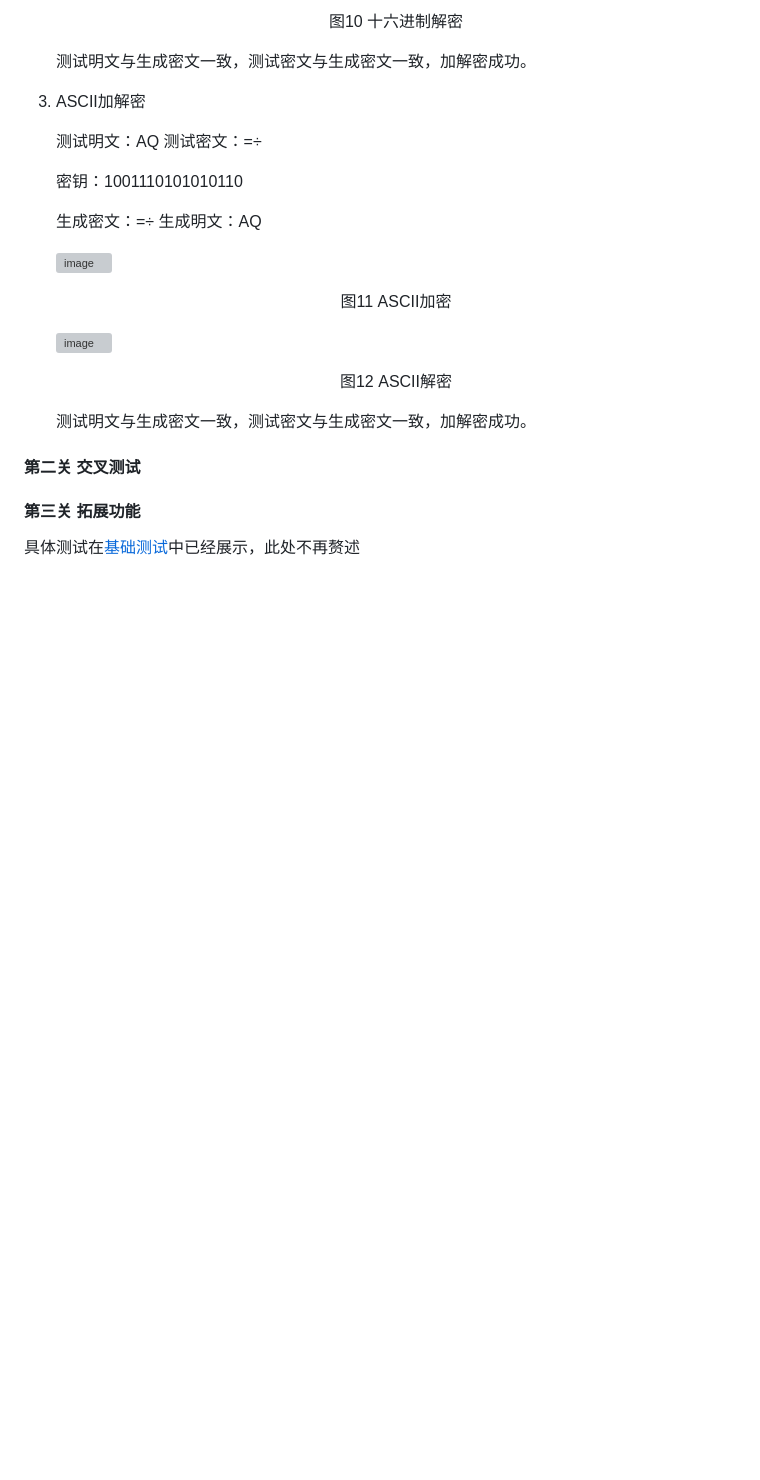
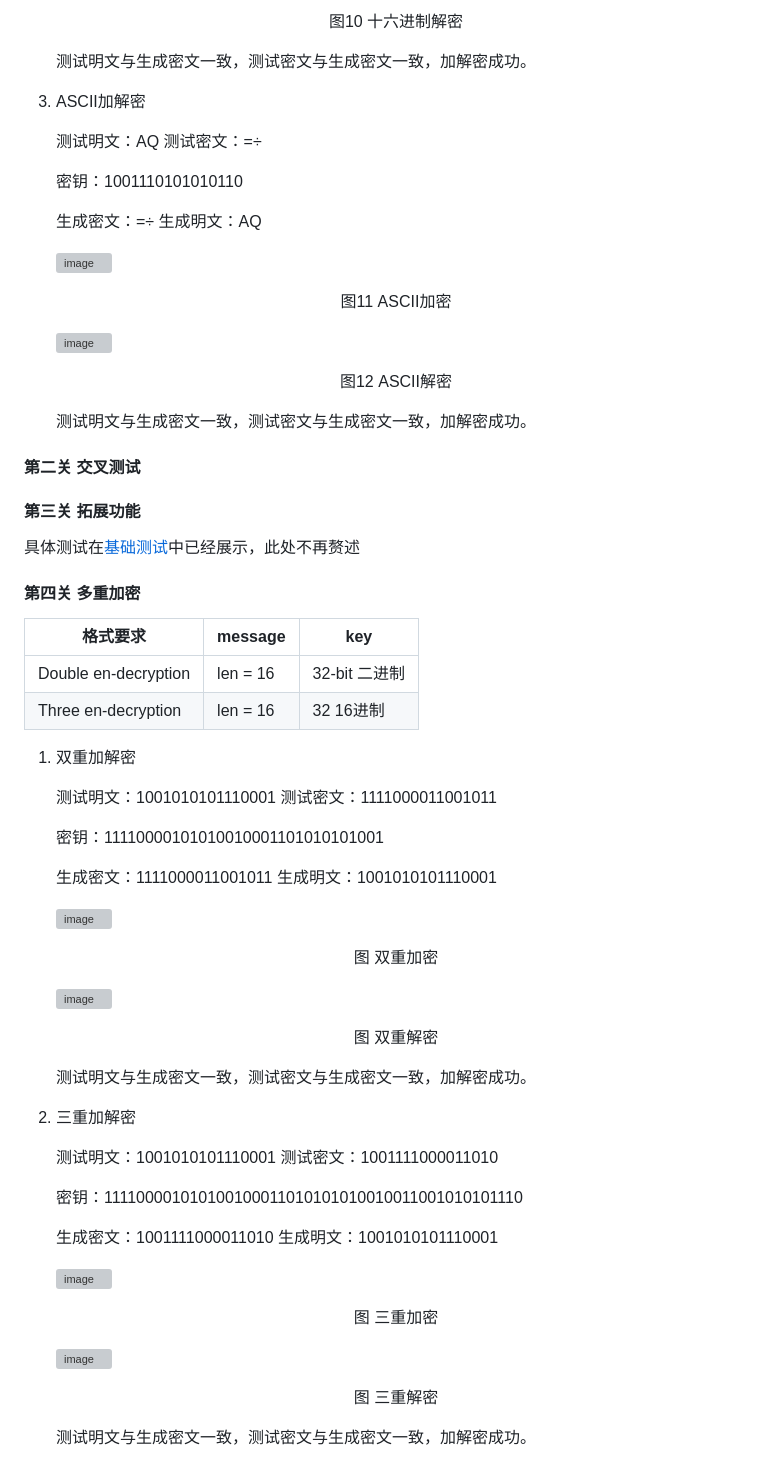
Before and after one commit to Xialanshan/S_AES, a Markdown page: README.md, the part around the change. Rendered like a GitHub page; blank space fills up the shorter version; grey boxes are pictures that could not be loaded.

```diff
--- a/README.md
+++ b/README.md
@@ -105,5 +105,50 @@ Multi Mode : 进入多重加密模式
 
 #### 第二关 交叉测试
 
+
 #### 第三关 拓展功能
 具体测试在[基础测试](#第一关基础测试test-mode)中已经展示，此处不再赘述
+
+
+#### 第四关 多重加密
+
+| 格式要求    | message     | key     |
+| ------- | ------- | ------- |
+| Double en-decryption   | len = 16   | 32-bit 二进制  |
+| Three en-decryption   | len = 16  | 32 16进制  |
+
+1. 双重加解密
+
+   测试明文：1001010101110001    测试密文：1111000011001011
+
+   密钥：11110000101010010001101010101001
+
+   生成密文：1111000011001011    生成明文：1001010101110001
+
+   <img width="1120" alt="image" src="https://github.com/Xialanshan/S_AES/assets/110965468/944ed5cf-2809-4756-bde0-8fa35bbe4cab">
+
+   <p align='center'>图 双重加密</p>
+
+   <img width="1120" alt="image" src="https://github.com/Xialanshan/S_AES/assets/110965468/94190f92-ddc3-493f-b37b-a7674958efdd">
+
+   <p align='center'>图 双重解密</p>
+
+   测试明文与生成密文一致，测试密文与生成密文一致，加解密成功。
+
+2. 三重加解密
+
+   测试明文：1001010101110001    测试密文：1001111000011010
+
+   密钥：111100001010100100011010101010010011001010101110
+
+   生成密文：1001111000011010    生成明文：1001010101110001
+
+   <img width="1120" alt="image" src="https://github.com/Xialanshan/S_AES/assets/110965468/5308c6e0-7fab-4893-ade5-45076cacda75">
+
+   <p align='center'>图 三重加密</p>
+
+   <img width="1120" alt="image" src="https://github.com/Xialanshan/S_AES/assets/110965468/02450f0b-5a44-4ad8-ae31-7b4b40354d5f">
+
+   <p align='center'>图 三重解密</p>
+
+   测试明文与生成密文一致，测试密文与生成密文一致，加解密成功。
```
